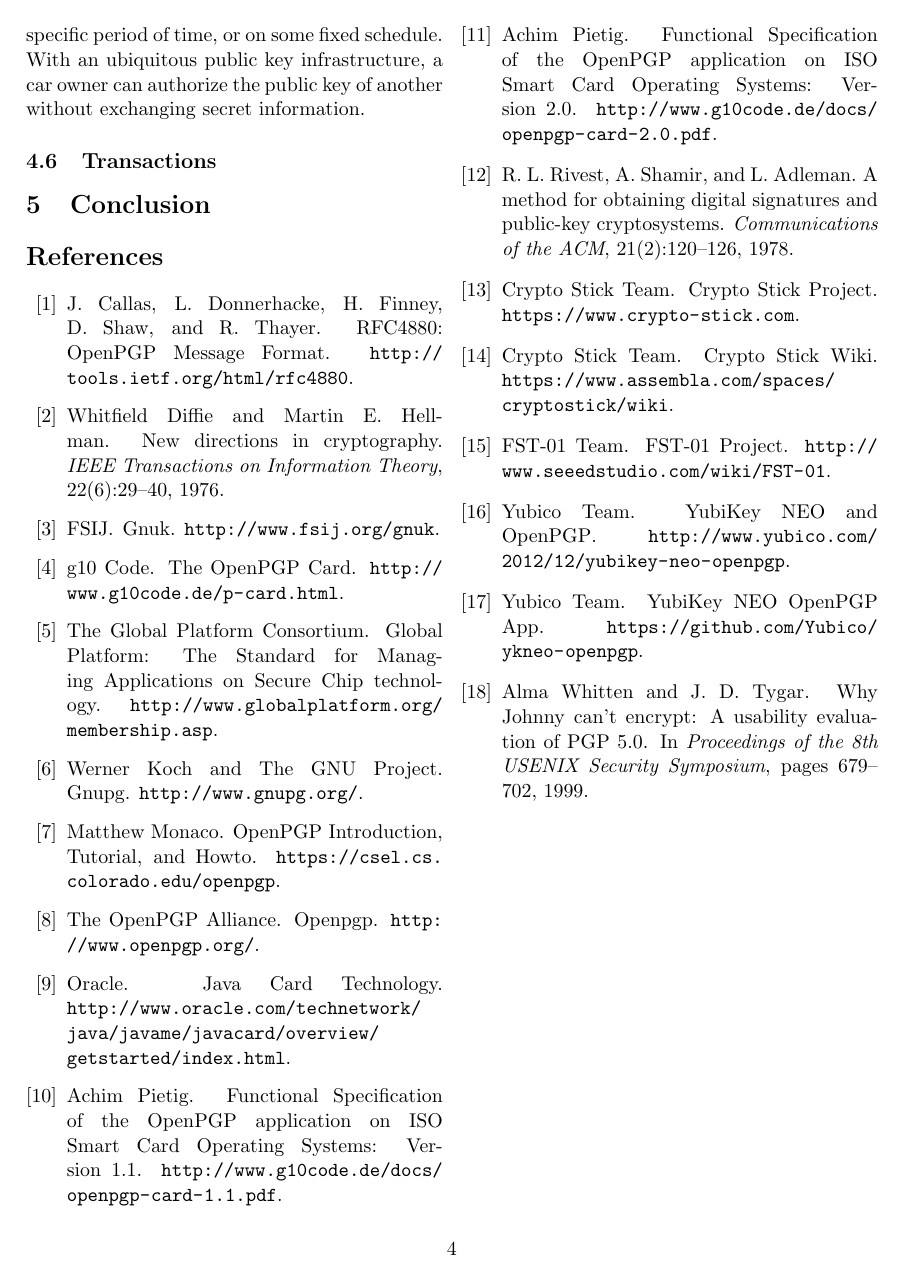
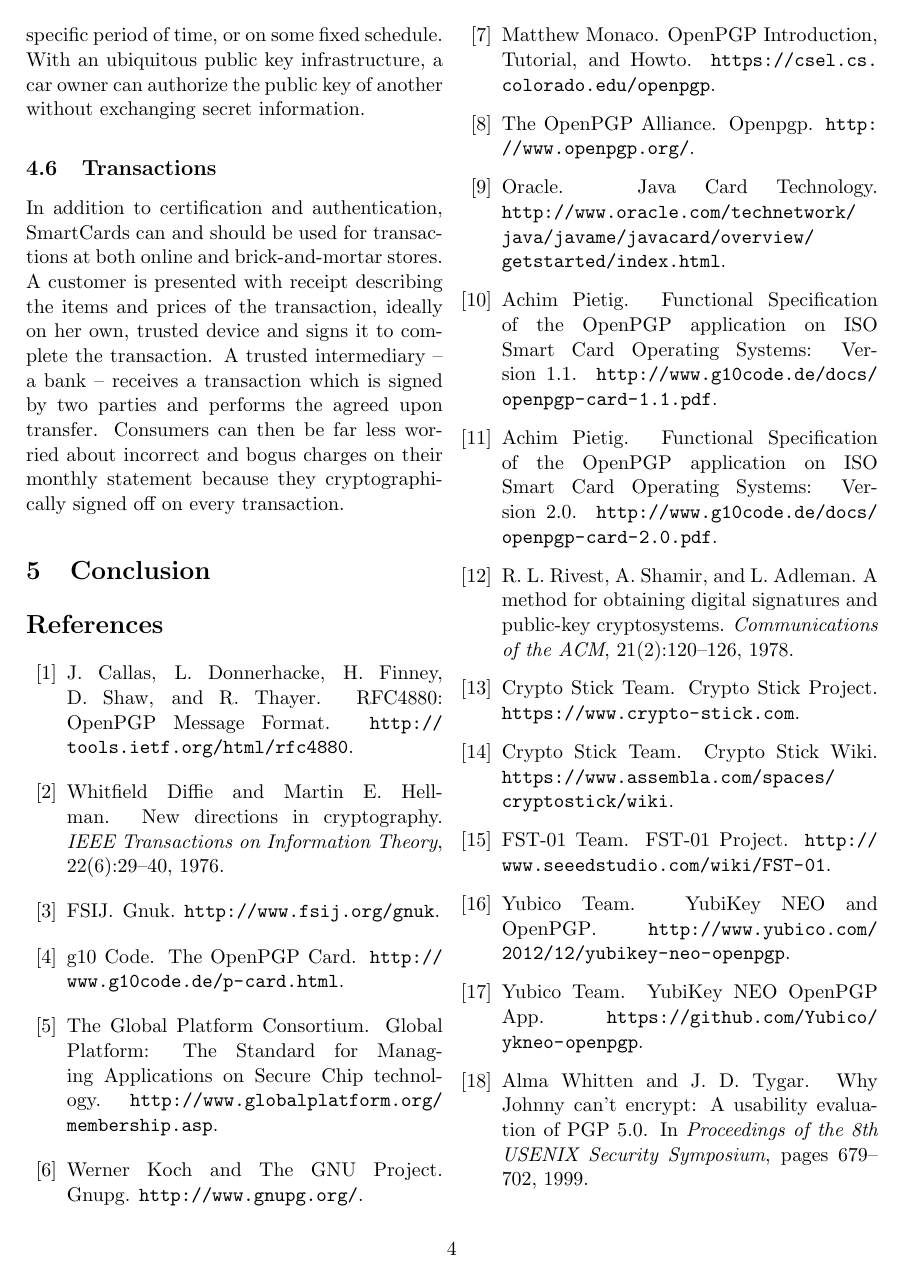
Before and after one commit to asayler/cu-advsec-13fall-smartcards, a LaTeX paper (report/final/report.tex): page 4 of 4. Compiled offline with pdfLaTeX.

Commit message:
Future - Transactions

```diff
--- a/report/final/report.tex
+++ b/report/final/report.tex
@@ -277,6 +277,15 @@ can authorize the public key of another without exchanging secret information.
 
 \subsection{Transactions}
 
+In addition to certification and authentication, SmartCards can and should be
+used for transactions at both online and brick-and-mortar stores. A customer is
+presented with receipt describing the items and prices of the transaction,
+ideally on her own, trusted device and signs it to complete the transaction. A
+trusted intermediary -- a bank -- receives a transaction which is signed by two
+parties and performs the agreed upon transfer. Consumers can then be far less
+worried about incorrect and bogus charges on their monthly statement because
+they cryptographically signed off on every transaction.
+
 \section{Conclusion}
 \label{sec:conclusion}
 
```
